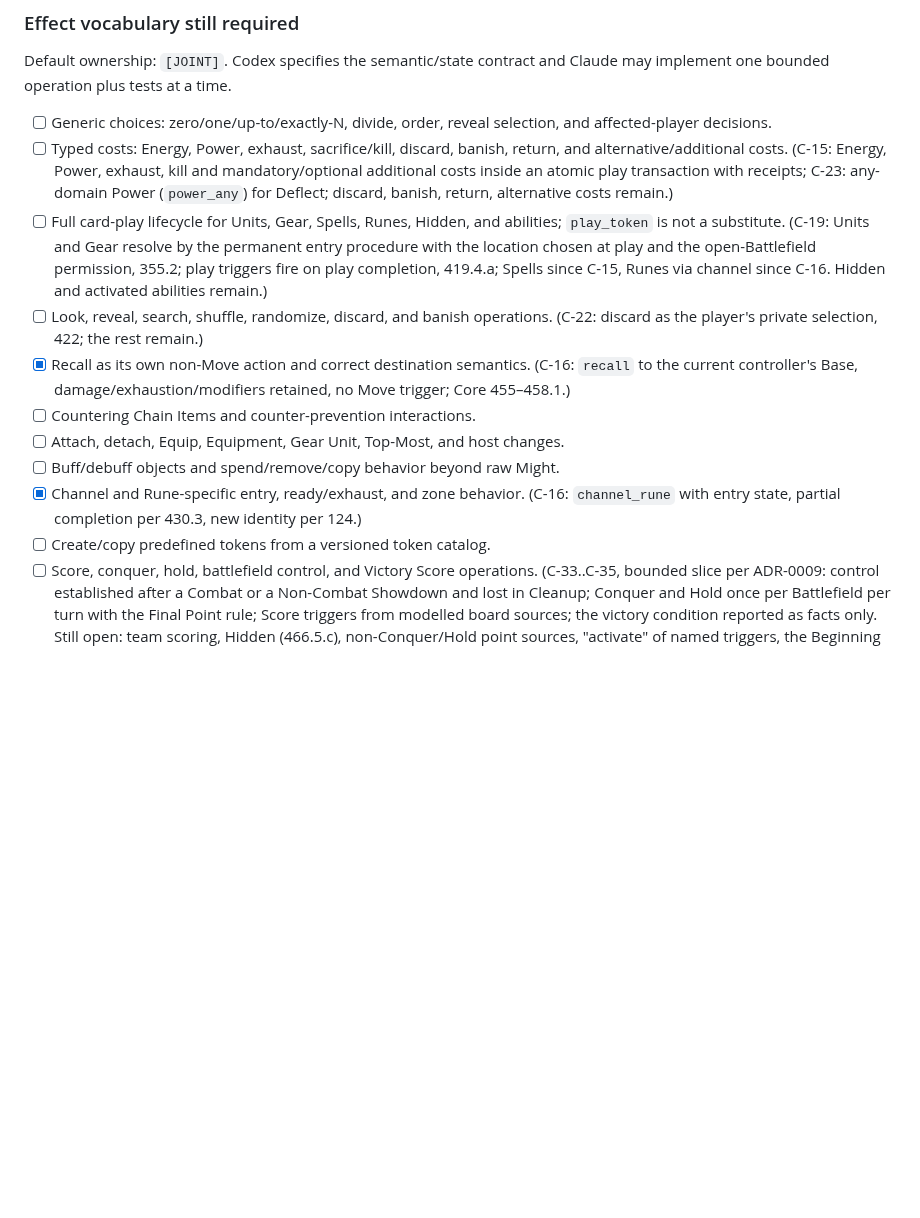
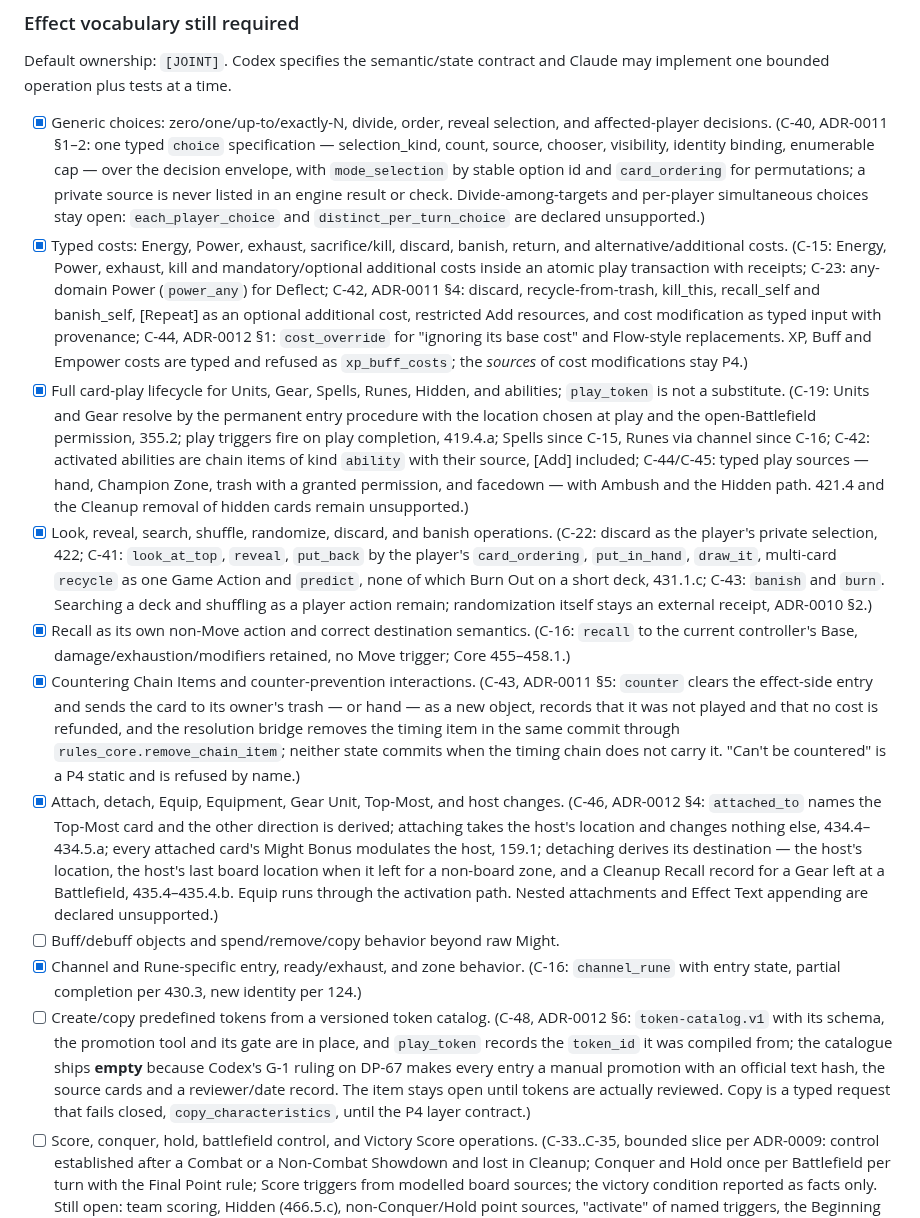
Before and after one commit to Zaious/riftbound-chronicle, a Markdown page: docs/plans/ENGINE_AND_SYSTEMS_COMPLETION_CHECKLIST.md, the part around one of its changes. Rendered like a GitHub page; blank space fills up the shorter version.

Commit message:
docs(engine): record bounded P2 and P3 capability slices

```diff
--- a/docs/plans/ENGINE_AND_SYSTEMS_COMPLETION_CHECKLIST.md
+++ b/docs/plans/ENGINE_AND_SYSTEMS_COMPLETION_CHECKLIST.md
@@ -174,31 +174,73 @@ frozen, fixture expansion and official-example encoding become
 Default ownership: `[JOINT]`. Codex specifies the semantic/state contract and
 Claude may implement one bounded operation plus tests at a time.
 
-- [ ] Generic choices: zero/one/up-to/exactly-N, divide, order, reveal
+- [x] Generic choices: zero/one/up-to/exactly-N, divide, order, reveal
   selection, and affected-player decisions.
-- [ ] Typed costs: Energy, Power, exhaust, sacrifice/kill, discard, banish,
+  (C-40, ADR-0011 §1–2: one typed `choice` specification — selection_kind,
+  count, source, chooser, visibility, identity binding, enumerable cap — over
+  the decision envelope, with `mode_selection` by stable option id and
+  `card_ordering` for permutations; a private source is never listed in an
+  engine result or check. Divide-among-targets and per-player simultaneous
+  choices stay open: `each_player_choice` and `distinct_per_turn_choice` are
+  declared unsupported.)
+- [x] Typed costs: Energy, Power, exhaust, sacrifice/kill, discard, banish,
   return, and alternative/additional costs.
   (C-15: Energy, Power, exhaust, kill and mandatory/optional additional costs
   inside an atomic play transaction with receipts; C-23: any-domain Power
-  (`power_any`) for Deflect; discard, banish, return, alternative costs remain.)
-- [ ] Full card-play lifecycle for Units, Gear, Spells, Runes, Hidden, and
+  (`power_any`) for Deflect; C-42, ADR-0011 §4: discard, recycle-from-trash,
+  kill_this, recall_self and banish_self, [Repeat] as an optional additional
+  cost, restricted Add resources, and cost modification as typed input with
+  provenance; C-44, ADR-0012 §1: `cost_override` for "ignoring its base cost"
+  and Flow-style replacements. XP, Buff and Empower costs are typed and
+  refused as `xp_buff_costs`; the *sources* of cost modifications stay P4.)
+- [x] Full card-play lifecycle for Units, Gear, Spells, Runes, Hidden, and
   abilities; `play_token` is not a substitute.
   (C-19: Units and Gear resolve by the permanent entry procedure with the
   location chosen at play and the open-Battlefield permission, 355.2; play
   triggers fire on play completion, 419.4.a; Spells since C-15, Runes via
-  channel since C-16. Hidden and activated abilities remain.)
-- [ ] Look, reveal, search, shuffle, randomize, discard, and banish operations.
-  (C-22: discard as the player's private selection, 422; the rest remain.)
+  channel since C-16; C-42: activated abilities are chain items of kind
+  `ability` with their source, [Add] included; C-44/C-45: typed play sources
+  — hand, Champion Zone, trash with a granted permission, and facedown — with
+  Ambush and the Hidden path. 421.4 and the Cleanup removal of hidden cards
+  remain unsupported.)
+- [x] Look, reveal, search, shuffle, randomize, discard, and banish operations.
+  (C-22: discard as the player's private selection, 422; C-41: `look_at_top`,
+  `reveal`, `put_back` by the player's `card_ordering`, `put_in_hand`,
+  `draw_it`, multi-card `recycle` as one Game Action and `predict`, none of
+  which Burn Out on a short deck, 431.1.c; C-43: `banish` and `burn`.
+  Searching a deck and shuffling as a player action remain; randomization
+  itself stays an external receipt, ADR-0010 §2.)
 - [x] Recall as its own non-Move action and correct destination semantics.
   (C-16: `recall` to the current controller's Base, damage/exhaustion/modifiers
   retained, no Move trigger; Core 455–458.1.)
-- [ ] Countering Chain Items and counter-prevention interactions.
-- [ ] Attach, detach, Equip, Equipment, Gear Unit, Top-Most, and host changes.
+- [x] Countering Chain Items and counter-prevention interactions.
+  (C-43, ADR-0011 §5: `counter` clears the effect-side entry and sends the
+  card to its owner's trash — or hand — as a new object, records that it was
+  not played and that no cost is refunded, and the resolution bridge removes
+  the timing item in the same commit through `rules_core.remove_chain_item`;
+  neither state commits when the timing chain does not carry it. "Can't be
+  countered" is a P4 static and is refused by name.)
+- [x] Attach, detach, Equip, Equipment, Gear Unit, Top-Most, and host changes.
+  (C-46, ADR-0012 §4: `attached_to` names the Top-Most card and the other
+  direction is derived; attaching takes the host's location and changes
+  nothing else, 434.4–434.5.a; every attached card's Might Bonus modulates the
+  host, 159.1; detaching derives its destination — the host's location, the
+  host's last board location when it left for a non-board zone, and a
+  Cleanup Recall record for a Gear left at a Battlefield, 435.4–435.4.b.
+  Equip runs through the activation path. Nested attachments and Effect Text
+  appending are declared unsupported.)
 - [ ] Buff/debuff objects and spend/remove/copy behavior beyond raw Might.
 - [x] Channel and Rune-specific entry, ready/exhaust, and zone behavior.
   (C-16: `channel_rune` with entry state, partial completion per 430.3, new
   identity per 124.)
 - [ ] Create/copy predefined tokens from a versioned token catalog.
+  (C-48, ADR-0012 §6: `token-catalog.v1` with its schema, the promotion tool
+  and its gate are in place, and `play_token` records the `token_id` it was
+  compiled from; the catalogue ships **empty** because Codex's G-1 ruling on
+  DP-67 makes every entry a manual promotion with an official text hash, the
+  source cards and a reviewer/date record. The item stays open until tokens
+  are actually reviewed. Copy is a typed request that fails closed,
+  `copy_characteristics`, until the P4 layer contract.)
 - [ ] Score, conquer, hold, battlefield control, and Victory Score operations.
   (C-33..C-35, bounded slice per ADR-0009: control established after a
   Combat or a Non-Combat Showdown and lost in Cleanup; Conquer and Hold once
```
Also changed, not shown: other parts of docs/plans/ENGINE_AND_SYSTEMS_COMPLETION_CHECKLIST.md (+9 -0 lines).
